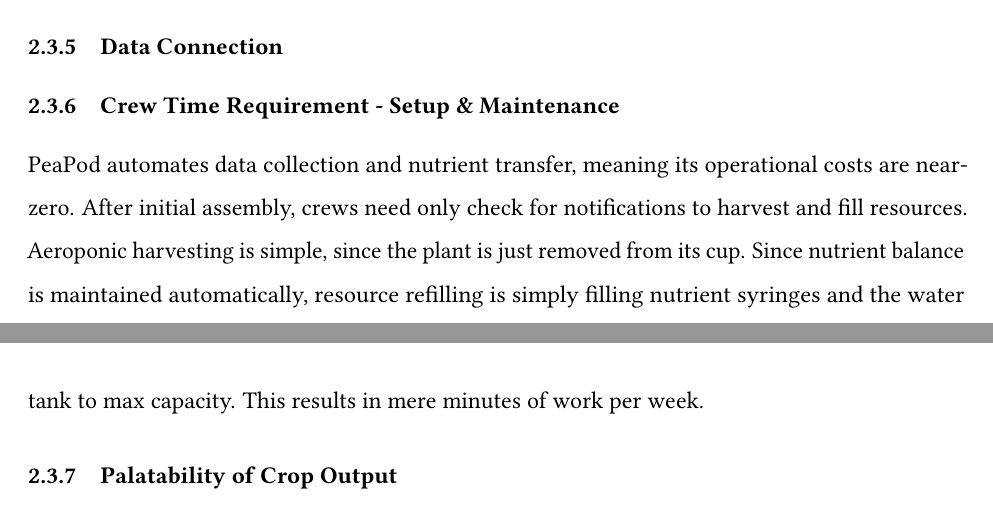
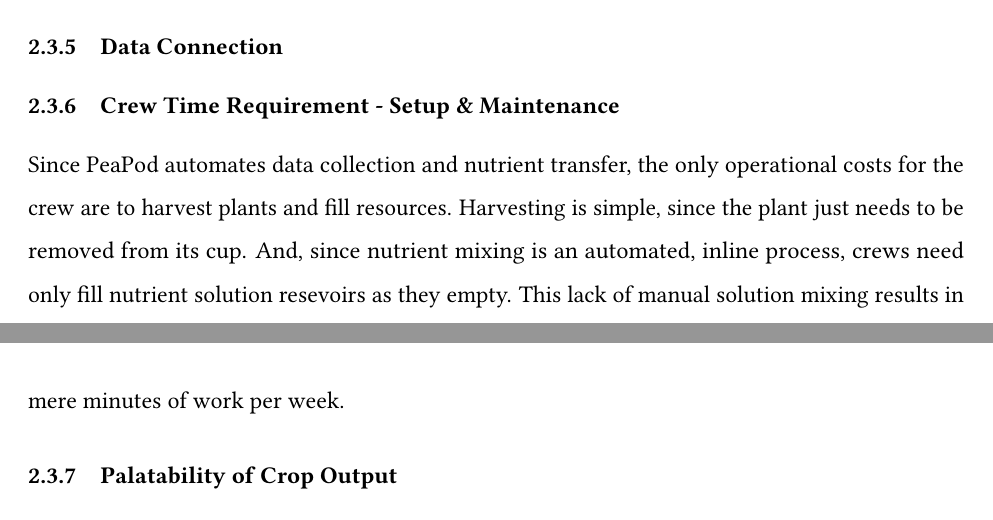
Before and after one commit to PeaPodTechnologies/PeaPod, a LaTeX document (docs/design/designreport/DesignReport.tex): two parts of pages 4 and 5 of 8, joined at a grey line, cut so that both start at the same text. Compiled offline with pdfLaTeX.

Commit message:
Updated 2.3.6 to reflect nutrient and pH handling procedure changes

```diff
--- a/docs/design/designreport/DesignReport.tex
+++ b/docs/design/designreport/DesignReport.tex
@@ -207,7 +207,7 @@
 
 \subsubsection{Crew Time Requirement - Setup \& Maintenance}
 % ===== PROMPT =====
-PeaPod automates data collection and nutrient transfer, meaning its operational costs are near-zero. After initial assembly, crews need only check for notifications to harvest and fill resources. Aeroponic harvesting is simple, since the plant is just removed from its cup. Since nutrient balance is maintained automatically, resource refilling is simply filling nutrient syringes and the water tank to max capacity. This results in mere minutes of work per week.
+Since PeaPod automates data collection and nutrient transfer, the only operational costs for the crew are to harvest plants and fill resources. Harvesting is simple, since the plant just needs to be removed from its cup. And, since nutrient mixing is an automated, inline process, crews need only fill nutrient solution resevoirs as they empty. This lack of manual solution mixing results in mere minutes of work per week.
 %4 hrs/week
 
 % How did we consider this constraint in the formulation of our design? Our feature/component/subsystem selection? Does it fall wihtin the proposed constraint?
```
Also changed, not shown: docs/design/designreport/DesignReport.pdf.
